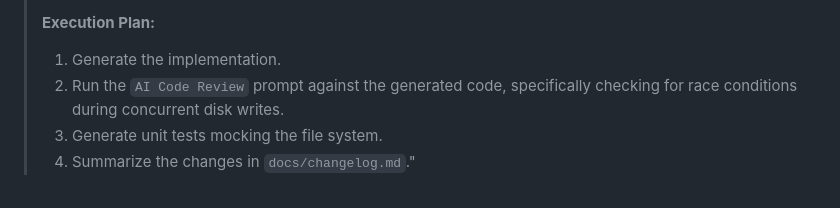
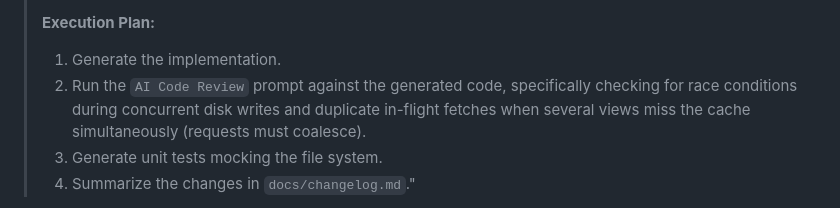
Before and after one commit to gurpreet-ios/ios-ai-playbook, a Markdown page: handbook/03-context-engineering.md, the part around the change. Rendered like a GitHub page.

```diff
--- a/handbook/03-context-engineering.md
+++ b/handbook/03-context-engineering.md
@@ -97,7 +97,7 @@ The Staff Engineer doesn't write this prompt manually. They orchestrate a system
 >
 > **Execution Plan:**
 > 1. Generate the implementation.
-> 2. Run the `AI Code Review` prompt against the generated code, specifically checking for race conditions during concurrent disk writes.
+> 2. Run the `AI Code Review` prompt against the generated code, specifically checking for race conditions during concurrent disk writes and duplicate in-flight fetches when several views miss the cache simultaneously (requests must coalesce).
 > 3. Generate unit tests mocking the file system.
 > 4. Summarize the changes in `docs/changelog.md`."
 
```
Also changed, not shown: BACKLOG.md (+4 -4 lines).
